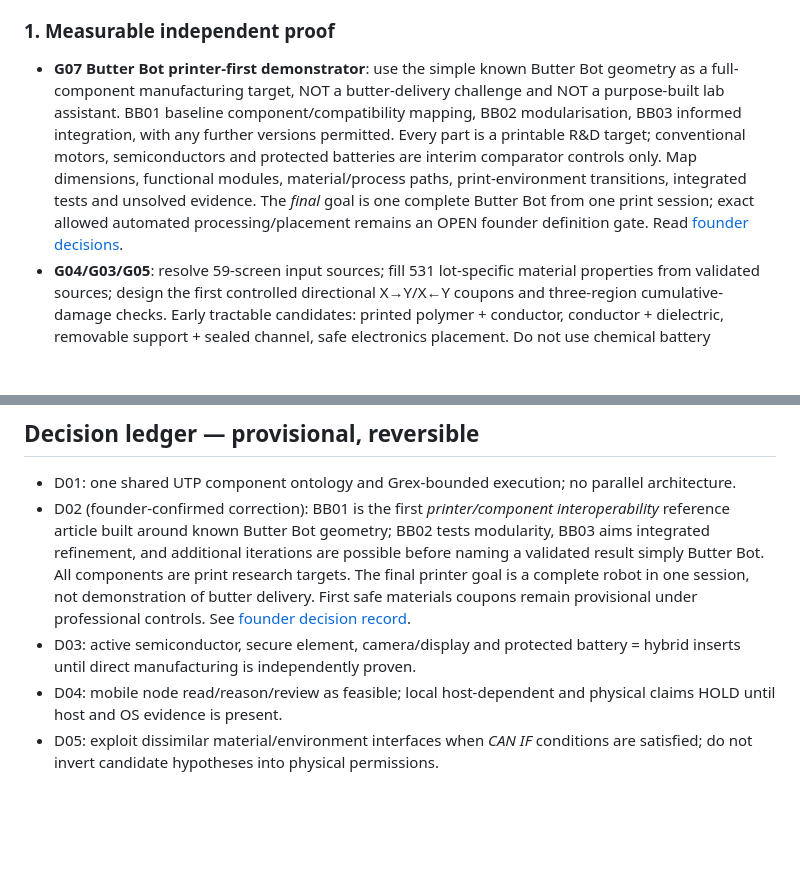
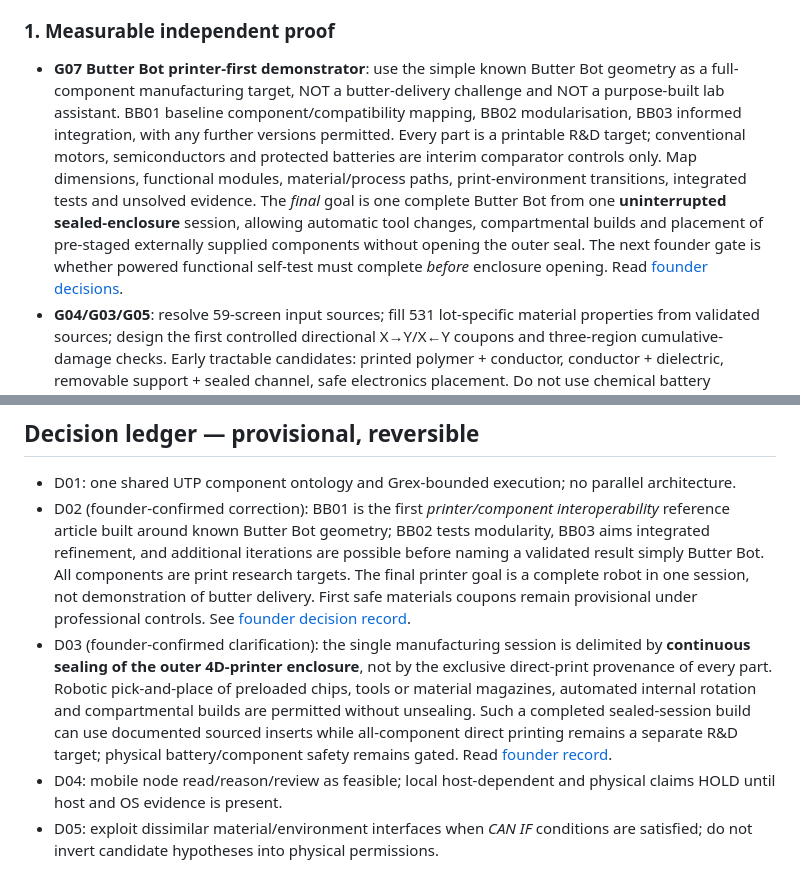
Before and after one commit to NCNBOUWER/Raphael, a Markdown page: CGX/PrintSpace/IN_TRANSIT_CONTINUATION_HANDOFF_2026-10-08.md, 2 parts joined by grey strips. Rendered like a GitHub page; blank space fills up the shorter version.

Commit message:
docs(printspace): confirm sealed-session fabrication and automatic component insertion

```diff
--- a/CGX/PrintSpace/IN_TRANSIT_CONTINUATION_HANDOFF_2026-10-08.md
+++ b/CGX/PrintSpace/IN_TRANSIT_CONTINUATION_HANDOFF_2026-10-08.md
@@ -41,7 +41,7 @@
 - **G02** verify upstream PR #5/#11 and provider heads against current PrintSpace references; do not merge owner branches as a shortcut.
 
 ### 1. Measurable independent proof
-- **G07 Butter Bot printer-first demonstrator**: use the simple known Butter Bot geometry as a full-component manufacturing target, NOT a butter-delivery challenge and NOT a purpose-built lab assistant. BB01 baseline component/compatibility mapping, BB02 modularisation, BB03 informed integration, with any further versions permitted. Every part is a printable R&D target; conventional motors, semiconductors and protected batteries are interim comparator controls only. Map dimensions, functional modules, material/process paths, print-environment transitions, integrated tests and unsolved evidence. The *final* goal is one complete Butter Bot from one print session; exact allowed automated processing/placement remains an OPEN founder definition gate. Read [founder decisions](BUTTER_BOT_FOUNDER_DECISIONS_2026-10-08.md).
+- **G07 Butter Bot printer-first demonstrator**: use the simple known Butter Bot geometry as a full-component manufacturing target, NOT a butter-delivery challenge and NOT a purpose-built lab assistant. BB01 baseline component/compatibility mapping, BB02 modularisation, BB03 informed integration, with any further versions permitted. Every part is a printable R&D target; conventional motors, semiconductors and protected batteries are interim comparator controls only. Map dimensions, functional modules, material/process paths, print-environment transitions, integrated tests and unsolved evidence. The *final* goal is one complete Butter Bot from one **uninterrupted sealed-enclosure** session, allowing automatic tool changes, compartmental builds and placement of pre-staged externally supplied components without opening the outer seal. The next founder gate is whether powered functional self-test must complete *before* enclosure opening. Read [founder decisions](BUTTER_BOT_FOUNDER_DECISIONS_2026-10-08.md).
 - **G04/G03/G05**: resolve 59-screen input sources; fill 531 lot-specific material properties from validated sources; design the first controlled directional X→Y/X←Y coupons and three-region cumulative-damage checks. Early tractable candidates: printed polymer + conductor, conductor + dielectric, removable support + sealed channel, safe electronics placement. Do not use chemical battery formation, microplasma, live bioink or high-power EM apparatus as amateur bench shortcuts.
 - **G06 Printer-1**: actual equipment inventory, safe controlled-atmosphere availability, isolation, calibration, qualified human operator and fail-safe before any actuation.
 
@@ -70,7 +70,7 @@
 ## Decision ledger — provisional, reversible
 - D01: one shared UTP component ontology and Grex-bounded execution; no parallel architecture.
 - D02 (founder-confirmed correction): BB01 is the first *printer/component interoperability* reference article built around known Butter Bot geometry; BB02 tests modularity, BB03 aims integrated refinement, and additional iterations are possible before naming a validated result simply Butter Bot. All components are print research targets. The final printer goal is a complete robot in one session, not demonstration of butter delivery. First safe materials coupons remain provisional under professional controls. See [founder decision record](BUTTER_BOT_FOUNDER_DECISIONS_2026-10-08.md).
-- D03: active semiconductor, secure element, camera/display and protected battery = hybrid inserts until direct manufacturing is independently proven.
+- D03 (founder-confirmed clarification): the single manufacturing session is delimited by **continuous sealing of the outer 4D-printer enclosure**, not by the exclusive direct-print provenance of every part. Robotic pick-and-place of preloaded chips, tools or material magazines, automated internal rotation and compartmental builds are permitted without unsealing. Such a completed sealed-session build can use documented sourced inserts while all-component direct printing remains a separate R&D target; physical battery/component safety remains gated. Read [founder record](BUTTER_BOT_FOUNDER_DECISIONS_2026-10-08.md).
 - D04: mobile node read/reason/review as feasible; local host-dependent and physical claims HOLD until host and OS evidence is present.
 - D05: exploit dissimilar material/environment interfaces when *CAN IF* conditions are satisfied; do not invert candidate hypotheses into physical permissions.
 
```
